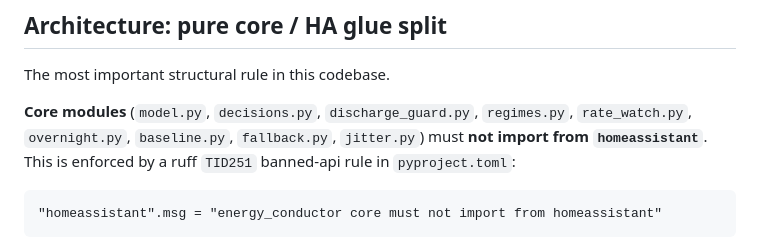
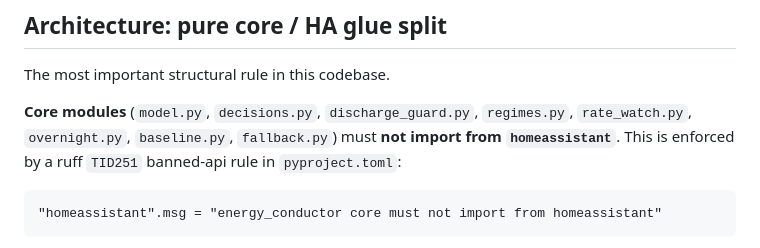
Before and after one commit to dewet22/ha-energy-conductor, a Markdown page: AGENTS.md, the part around the change. Rendered like a GitHub page.

Commit message:
docs: drop the deleted jitter.py from the core-module list
Co-Authored-By: Claude Fable 5 <noreply@anthropic.com>

```diff
--- a/AGENTS.md
+++ b/AGENTS.md
@@ -10,7 +10,7 @@ conventional commits, git workflow) are in `~/.claude-personal/CLAUDE.md`.
 The most important structural rule in this codebase.
 
 **Core modules** (`model.py`, `decisions.py`, `discharge_guard.py`, `regimes.py`,
-`rate_watch.py`, `overnight.py`, `baseline.py`, `fallback.py`, `jitter.py`) must
+`rate_watch.py`, `overnight.py`, `baseline.py`, `fallback.py`) must
 **not import from `homeassistant`**.
 This is enforced by a ruff `TID251` banned-api rule in `pyproject.toml`:
 
```
